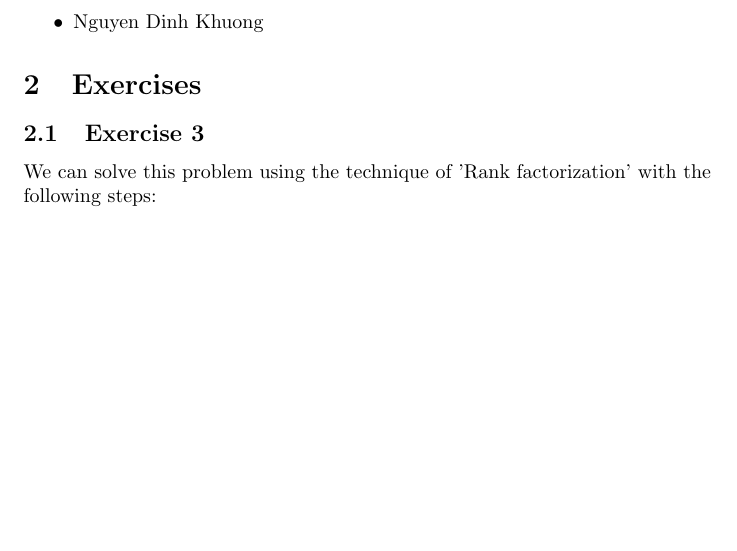
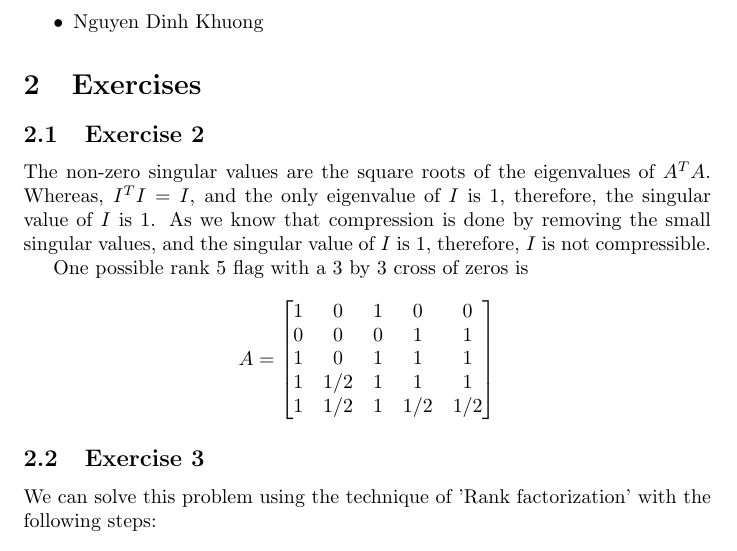
Before and after one commit to tqtensor/bk-imp, a LaTeX problem sheet (math/hw/homework_2.tex): part of page 1 of 4 before the commit and part of page 1 of 5 after it, cut so that both start at the same text, the shorter picture padded with empty space. Compiled offline with pdfLaTeX.

Commit message:
feat: add exercise 2

```diff
--- a/math/hw/homework_2.tex
+++ b/math/hw/homework_2.tex
@@ -21,6 +21,22 @@
 \end{itemize}
 
 \section{Exercises}
+\subsection{Exercise 2}
+The non-zero singular values are the square roots of the eigenvalues of $A^{T}A$. Whereas, $I^{T}I = I$, and the only eigenvalue of $I$ is 1, therefore, the singular value of $I$ is 1. As we know that compression is done by removing the small singular values, and the singular value of $I$ is 1, therefore, $I$ is not compressible.
+
+One possible rank 5 flag with a 3 by 3 cross of zeros is
+\[
+    A =
+    \begin{bmatrix}
+        1 & 0   & 1 & 0   & 0   \\
+        0 & 0   & 0 & 1   & 1   \\
+        1 & 0   & 1 & 1   & 1   \\
+        1 & 1/2 & 1 & 1   & 1   \\
+        1 & 1/2 & 1 & 1/2 & 1/2
+    \end{bmatrix}
+\]
+
+
 \subsection{Exercise 3}
 We can solve this problem using the technique of 'Rank factorization' with the following steps:
 
```
